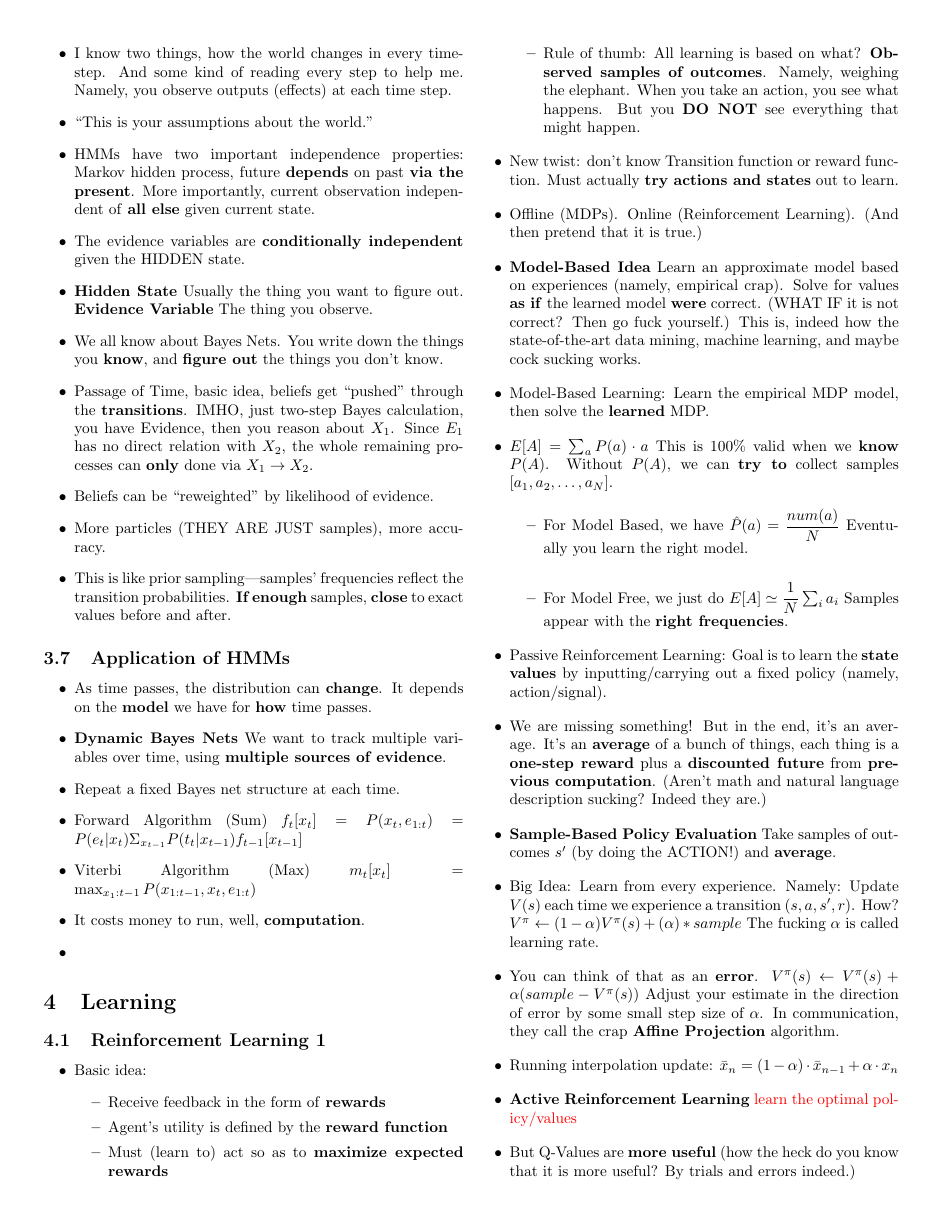
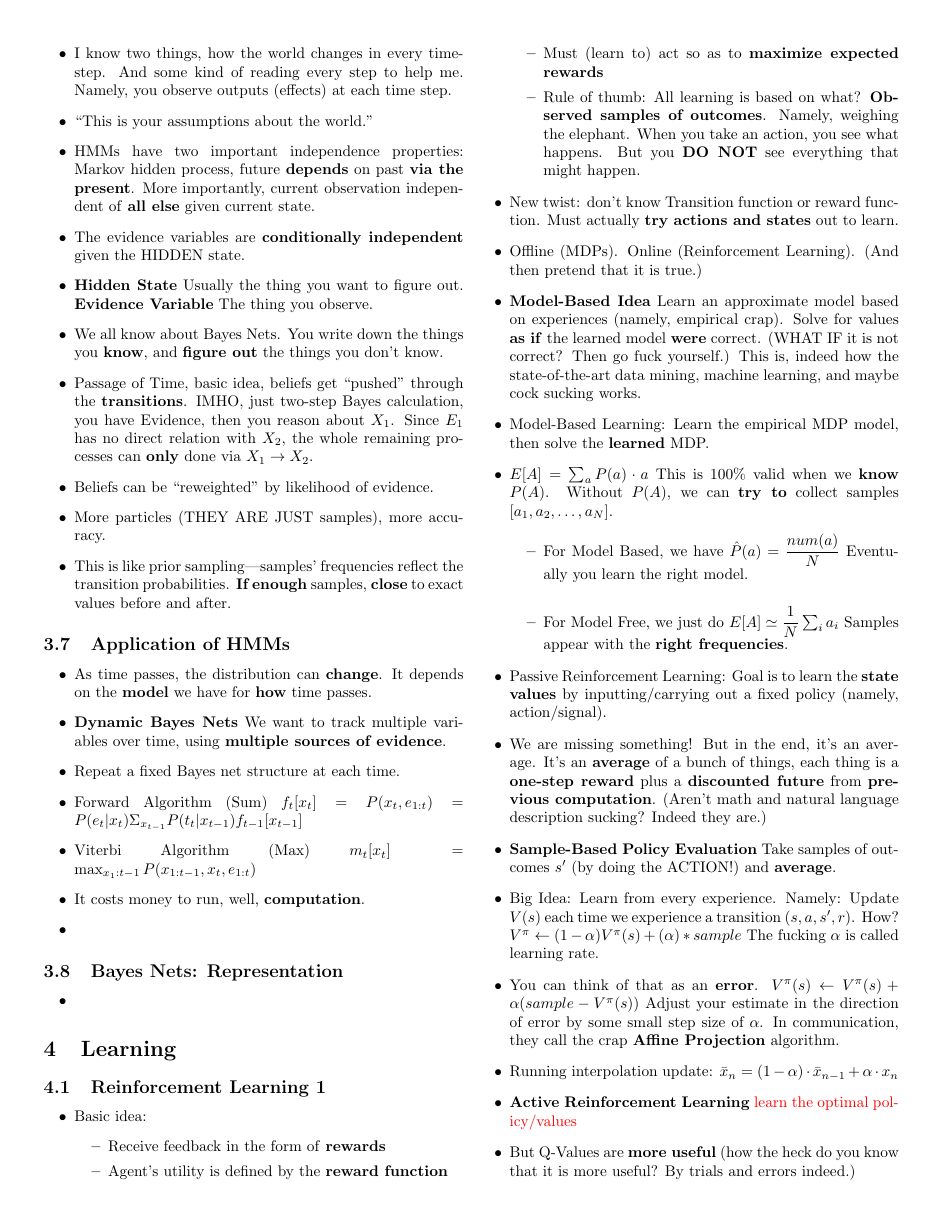
Before and after one commit to ProfessorX/CIS604, a LaTeX document (Notes/Midterm/Review-Notes.tex): page 7 of 8. Compiled offline with pdfLaTeX.

Commit message:
Update something.

```diff
--- a/Notes/Midterm/Review-Notes.tex
+++ b/Notes/Midterm/Review-Notes.tex
@@ -726,6 +726,13 @@
 \end{itemize}
 
 
+\subsection{Bayes Nets: Representation}
+\label{sec:bayes-nets:-repr}
+
+\begin{itemize}
+\item
+\end{itemize}
+
 \section{Learning}
 \label{sec:learning}
 
```
Also changed, not shown: 1 other file.
